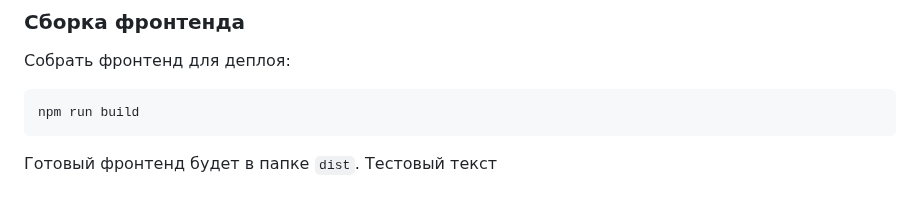
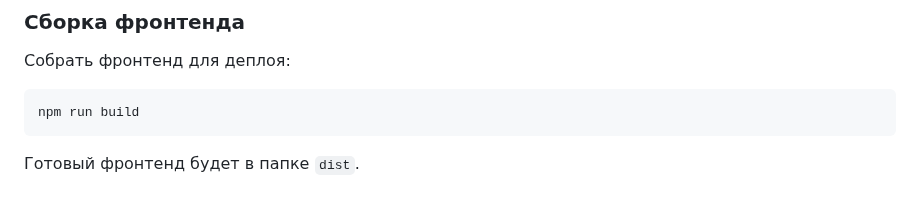
Before and after one commit to InTouch-Val/INtouch, a Markdown page: README.md, the part around the change. GitHub-like rendering.

Commit message:
Изменения воркфлоу

````diff
--- a/README.md
+++ b/README.md
@@ -128,4 +128,3 @@ npm run build
 ```
 
 Готовый фронтенд будет в папке `dist`.
-Тестовый текст
````
